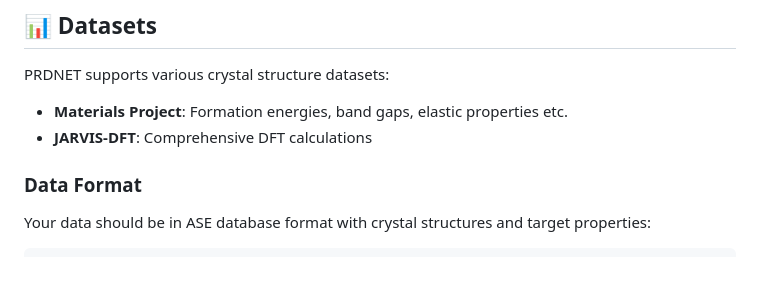
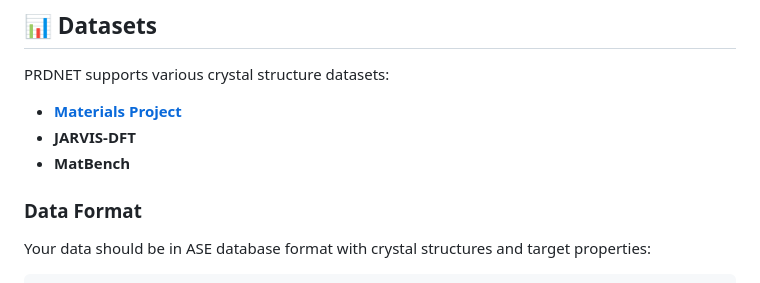
Before and after one commit to Bin-Cao/PRDNet, a Markdown page: README.md, the part around the change. Rendered like a GitHub page.

```diff
--- a/README.md
+++ b/README.md
@@ -364,8 +364,9 @@ config = TrainingConfig(
 
 PRDNET supports various crystal structure datasets:
 
-- **Materials Project**: Formation energies, band gaps, elastic properties etc.
-- **JARVIS-DFT**: Comprehensive DFT calculations
+- **[Materials Project](https://huggingface.co/datasets/caobin/CPPbenchmark)**
+- **JARVIS-DFT**
+- **MatBench**
 
 
 ### Data Format
```
